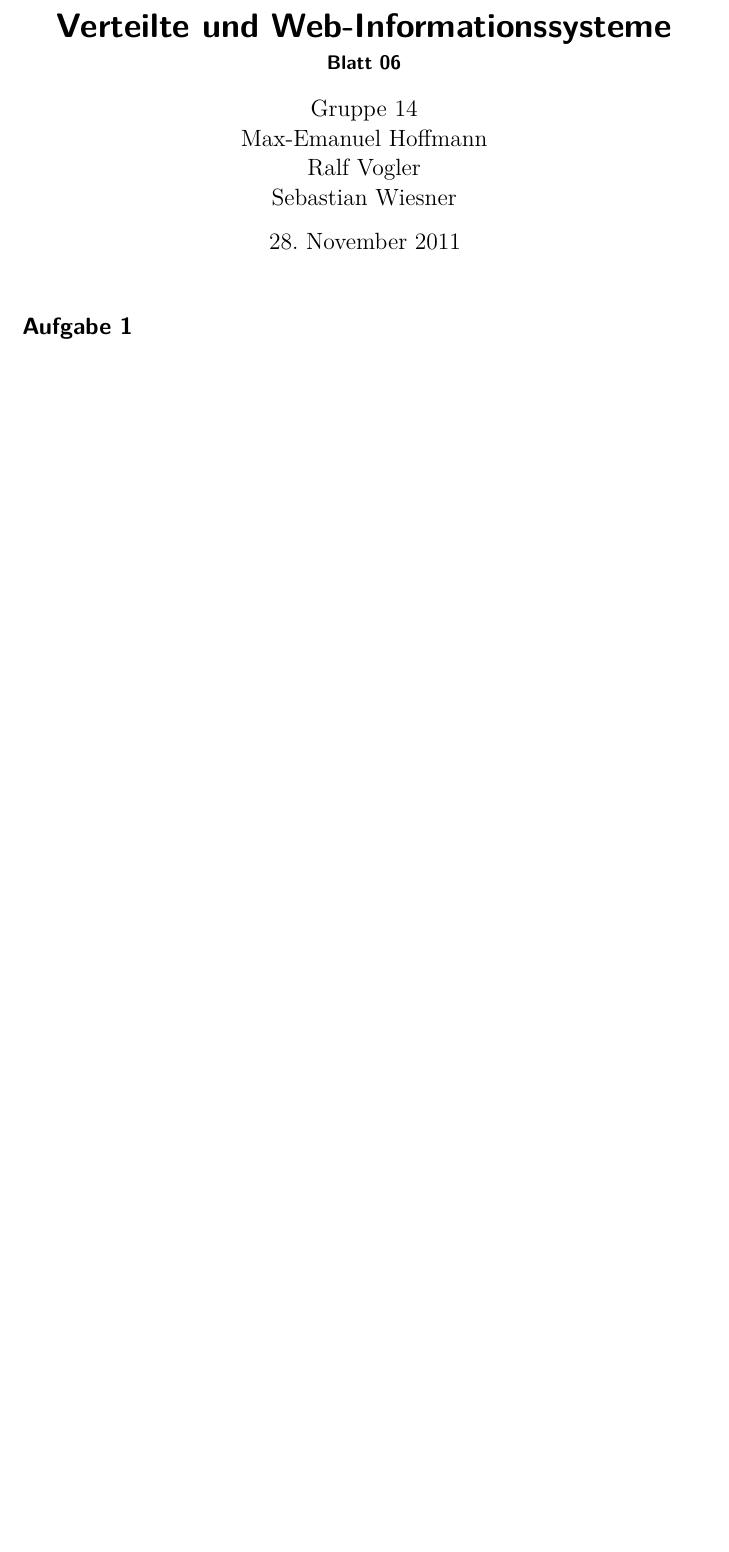
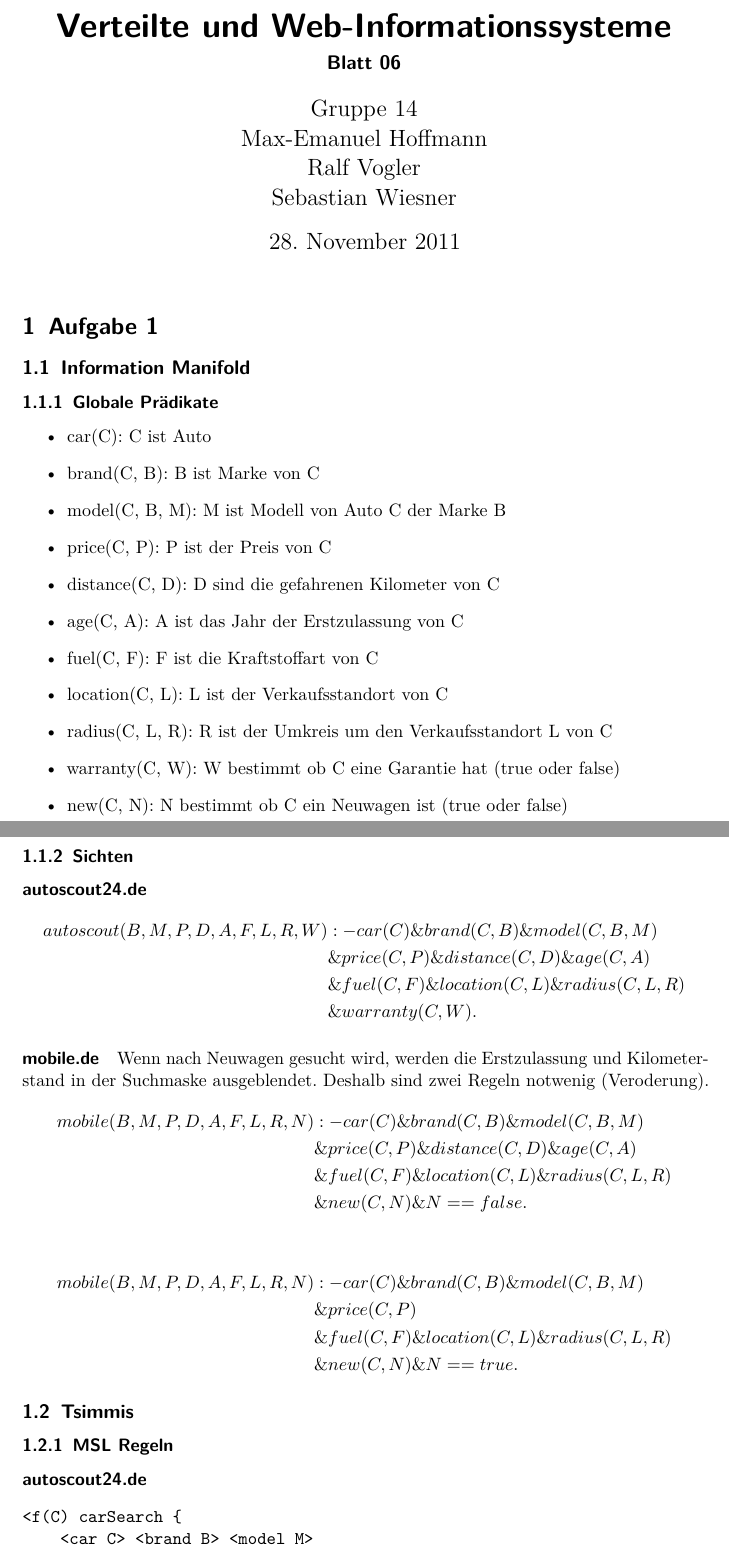
Before and after one commit to vogler/vwis, a LaTeX document (6/solution.tex): part of the page before the commit and two parts of pages 1 and 2 of 3 after it, the two joined at a grey line, cut so that both start at the same text, the shorter picture padded with empty space. Compiled offline with pdfLaTeX.

Commit message:
Aufgabe 1

```diff
--- a/6/solution.tex
+++ b/6/solution.tex
@@ -17,6 +17,63 @@
 
 \maketitle
 
-\section*{Aufgabe 1}
+\section{Aufgabe 1}
+\subsection{Information Manifold}
+\subsubsection{Globale Prädikate}
+\begin{itemize}
+\item car(C): C ist Auto
+\item brand(C, B): B ist Marke von C
+\item model(C, B, M): M ist Modell von Auto C der Marke B
+\item price(C, P): P ist der Preis von C
+\item distance(C, D): D sind die gefahrenen Kilometer von C
+\item age(C, A): A ist das Jahr der Erstzulassung von C
+\item fuel(C, F): F ist die Kraftstoffart von C
+\item location(C, L): L ist der Verkaufsstandort von C
+\item radius(C, L, R): R ist der Umkreis um den Verkaufsstandort L von C
+\item warranty(C, W): W bestimmt ob C eine Garantie hat (true oder false)
+\item new(C, N): N bestimmt ob C ein Neuwagen ist (true oder false)
+\end{itemize}
 
-\section*{Aufgabe 2}
+\subsubsection{Sichten}
+\paragraph*{autoscout24.de}
+\begin{align*}
+autoscout(B,M,P,D,A,F,L,R,W) &:- car(C) \& brand(C,B) \& model(C,B,M)\\
+&\& price(C,P) \& distance(C,D) \& age(C,A)\\
+&\& fuel(C,F) \& location(C,L) \& radius(C,L,R)\\
+&\& warranty(C,W).
+\end{align*}
+
+\paragraph*{mobile.de}
+Wenn nach Neuwagen gesucht wird, werden die Erstzulassung und Kilometerstand in der Suchmaske ausgeblendet. Deshalb sind zwei Regeln notwenig (Veroderung).
+\begin{align*}
+mobile(B,M,P,D,A,F,L,R,N) &:- car(C) \& brand(C,B) \& model(C,B,M)\\
+&\& price(C,P) \& distance(C,D) \& age(C,A)\\
+&\& fuel(C,F) \& location(C,L) \& radius(C,L,R)\\
+&\& new(C,N) \& N==false.
+\end{align*}
+
+\begin{align*}
+mobile(B,M,P,D,A,F,L,R,N) &:- car(C) \& brand(C,B) \& model(C,B,M)\\
+&\& price(C,P)\\
+&\& fuel(C,F) \& location(C,L) \& radius(C,L,R)\\
+&\& new(C,N) \& N==true.
+\end{align*}
+
+
+\subsection{Tsimmis}
+\subsubsection{MSL Regeln}
+\paragraph*{autoscout24.de}
+\begin{verbatim}
+<f(C) carSearch {
+    <car C> <brand B> <model M>
+    <price P> <distance D> <age A>
+    <fuel F> <location L> <radius R>
+    <warranty W>
+}> @med :-
+<carAutoscout {
+    <car C> <brand B> <model M>
+    <price P> <distance D> <age A>
+    <fuel F> <location L> <radius R>
+    <warranty W>
+}>@autoscout24.de
+\end{verbatim}
@@ -22,0 +84 @@
+    <car C> <brand B> <model M>
@@ -22,0 +90 @@
+    <car C> <brand B> <model M>
```
Also changed, not shown: 6/solution.tex (18 more changed lines).
